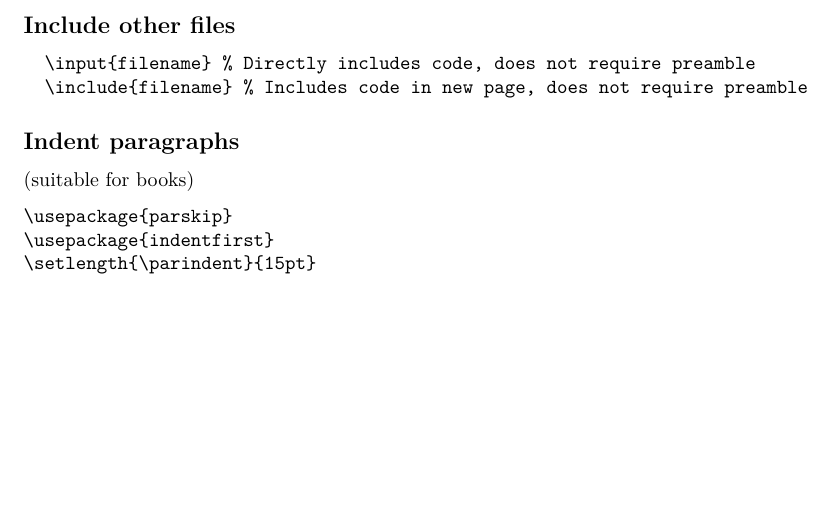
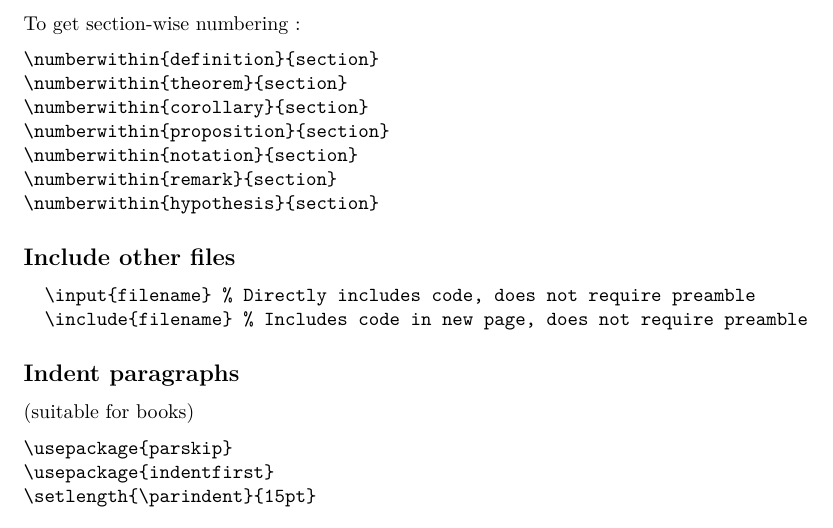
Before and after one commit to SandwichGouda/LCS, a LaTeX thesis (latex.tex): part of page 11 of 19, cut at the place of the change, the shorter picture padded with empty space. The pictures show the PDF file latex.pdf that the author committed with the source.

Commit message:
Add section-wise numbering

```diff
--- a/latex.tex
+++ b/latex.tex
@@ -1173,6 +1173,18 @@ These are provided by default in $\texttt{\textbackslash usepackage[french]{babe
 
 \end{verbatim}
 
+To get section-wise numbering :
+
+\begin{verbatim}
+\numberwithin{definition}{section}
+\numberwithin{theorem}{section}
+\numberwithin{corollary}{section}
+\numberwithin{proposition}{section}
+\numberwithin{notation}{section}
+\numberwithin{remark}{section}
+\numberwithin{hypothesis}{section}
+\end{verbatim}
+
 \subsection*{Include other files}
 
 \begin{verbatim}
```
Also changed, not shown: latex.pdf.
